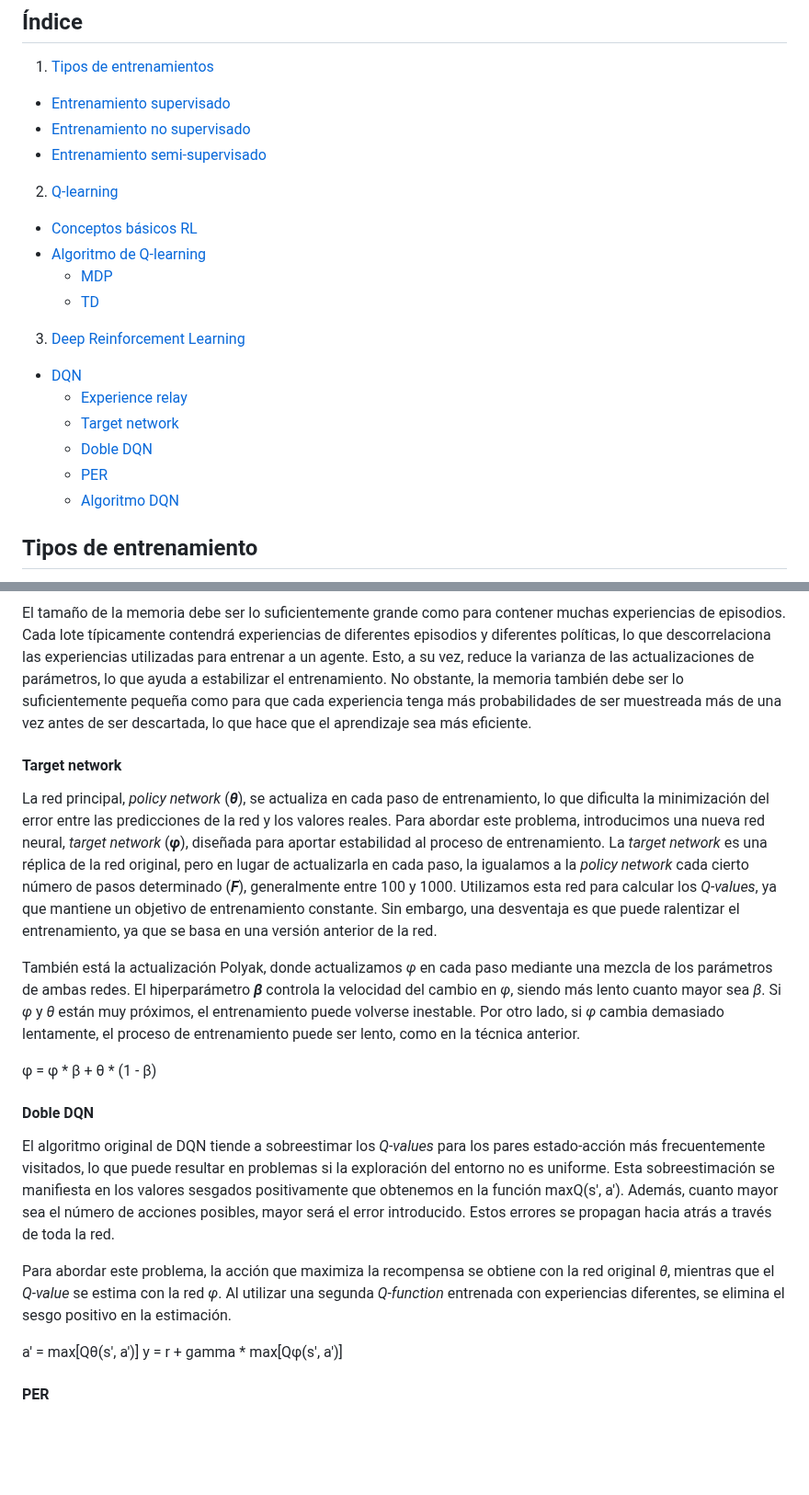
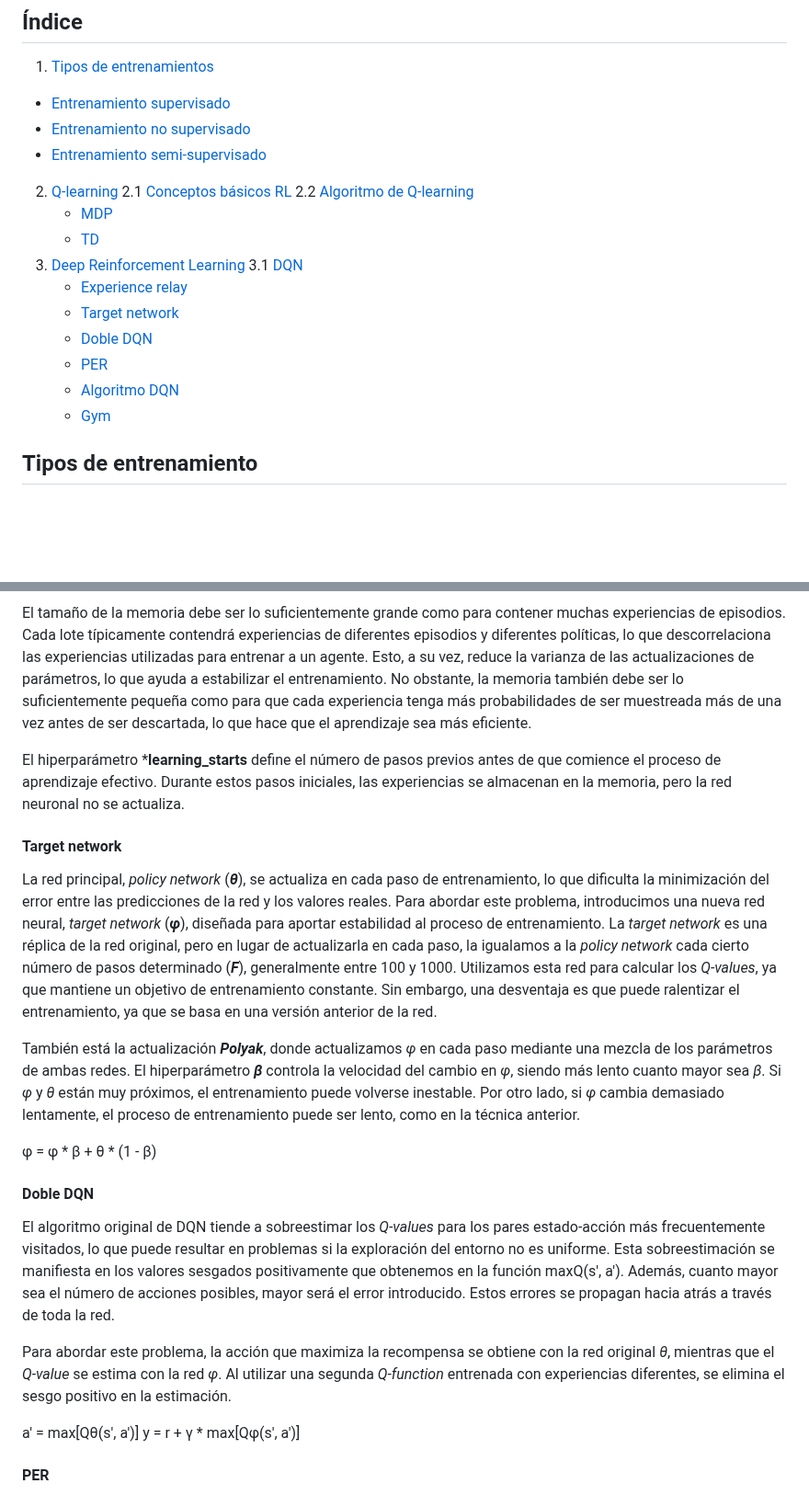
Before and after one commit to RoboticsLabURJC/2024-tfg-lara-poves, a Markdown page: docs/_posts/2024-05-08-RL.md, 2 parts joined by grey strips. Shown at 92% size. GitHub-like rendering; blank space fills up the shorter version.

```diff
--- a/docs/_posts/2024-05-08-RL.md
+++ b/docs/_posts/2024-05-08-RL.md
@@ -15,17 +15,18 @@ tags:
   - [Entrenamiento no supervisado](#entrenamiento-no-supervisado)
   - [Entrenamiento semi-supervisado](#entrenamiento-semi-supervisado)
 2. [Q-learning](#q-learning)
-  - [Conceptos básicos RL](#conceptos-básicos-rl)
-  - [Algoritmo de Q-learning](#algoritmo-de-q-learning)
+  2.1 [Conceptos básicos RL](#conceptos-básicos-rl)
+  2.2 [Algoritmo de Q-learning](#algoritmo-de-q-learning)
     - [MDP](#mdp)
     - [TD](#td)
 3. [Deep Reinforcement Learning](#deep-reinforcement-learning)
-  - [DQN](#dqn)
+  3.1 [DQN](#dqn)
     - [Experience relay](#experience-relay)
     - [Target network](#target-network)
     - [Doble DQN](#doble-dqn)
     - [PER](#per)
     - [Algoritmo DQN](#algoritmo-dqn)
+    - [Gym](#gym)
 
 ## Tipos de entrenamiento
 
@@ -148,10 +151,12 @@ Esta técnica consiste en crear una memoria de reproducción de experiencias que
 
 El tamaño de la memoria debe ser lo suficientemente grande como para contener muchas experiencias de episodios. Cada lote típicamente contendrá experiencias de diferentes episodios y diferentes políticas, lo que descorrelaciona las experiencias utilizadas para entrenar a un agente. Esto, a su vez, reduce la varianza de las actualizaciones de parámetros, lo que ayuda a estabilizar el entrenamiento. No obstante, la memoria también debe ser lo suficientemente pequeña como para que cada experiencia tenga más probabilidades de ser muestreada más de una vez antes de ser descartada, lo que hace que el aprendizaje sea más eficiente.
 
+El hiperparámetro ***learning_starts** define el número de pasos previos antes de que comience el proceso de aprendizaje efectivo. Durante estos pasos iniciales, las experiencias se almacenan en la memoria, pero la red neuronal no se actualiza.
+
 #### Target network
 La red principal, *policy network* (***θ***), se actualiza en cada paso de entrenamiento, lo que dificulta la minimización del error entre las predicciones de la red y los valores reales. Para abordar este problema, introducimos una nueva red neural, *target network* (***φ***), diseñada para aportar estabilidad al proceso de entrenamiento. La *target network* es una réplica de la red original, pero en lugar de actualizarla en cada paso, la igualamos a la *policy network* cada cierto número de pasos determinado (***F***), generalmente entre 100 y 1000. Utilizamos esta red para calcular los *Q-values*, ya que mantiene un objetivo de entrenamiento constante. Sin embargo, una desventaja es que puede ralentizar el entrenamiento, ya que se basa en una versión anterior de la red.
 
-También está la actualización Polyak, donde actualizamos *φ* en cada paso mediante una mezcla de los parámetros de ambas redes. El hiperparámetro ***β*** controla la velocidad del cambio en *φ*, siendo más lento cuanto mayor sea *β*. Si *φ* y *θ* están muy próximos, el entrenamiento puede volverse inestable. Por otro lado, si *φ* cambia demasiado lentamente, el proceso de entrenamiento puede ser lento, como en la técnica anterior.
+También está la actualización ***Polyak***, donde actualizamos *φ* en cada paso mediante una mezcla de los parámetros de ambas redes. El hiperparámetro ***β*** controla la velocidad del cambio en *φ*, siendo más lento cuanto mayor sea *β*. Si *φ* y *θ* están muy próximos, el entrenamiento puede volverse inestable. Por otro lado, si *φ* cambia demasiado lentamente, el proceso de entrenamiento puede ser lento, como en la técnica anterior.
 <p style="text-align:center; font-weight:bold;">
   φ = φ * β + θ * (1 - β)
 </p>
@@ -162,7 +167,7 @@ El algoritmo original de DQN tiende a sobreestimar los *Q-values* para los pares
 Para abordar este problema, la acción que maximiza la recompensa se obtiene con la red original *θ*, mientras que el *Q-value* se estima con la red *φ*. Al utilizar una segunda *Q-function* entrenada con experiencias diferentes, se elimina el sesgo positivo en la estimación.
 <p style="text-align:left; font-weight:bold;">
   a' = max[Qθ(s', a')]
-  y = r + gamma * max[Qφ(s', a')]
+  y = r + γ * max[Qφ(s', a')]
 </p>
 
 #### PER
```
Also changed, not shown: other parts of docs/_posts/2024-05-08-RL.md (+40 -24 lines).
